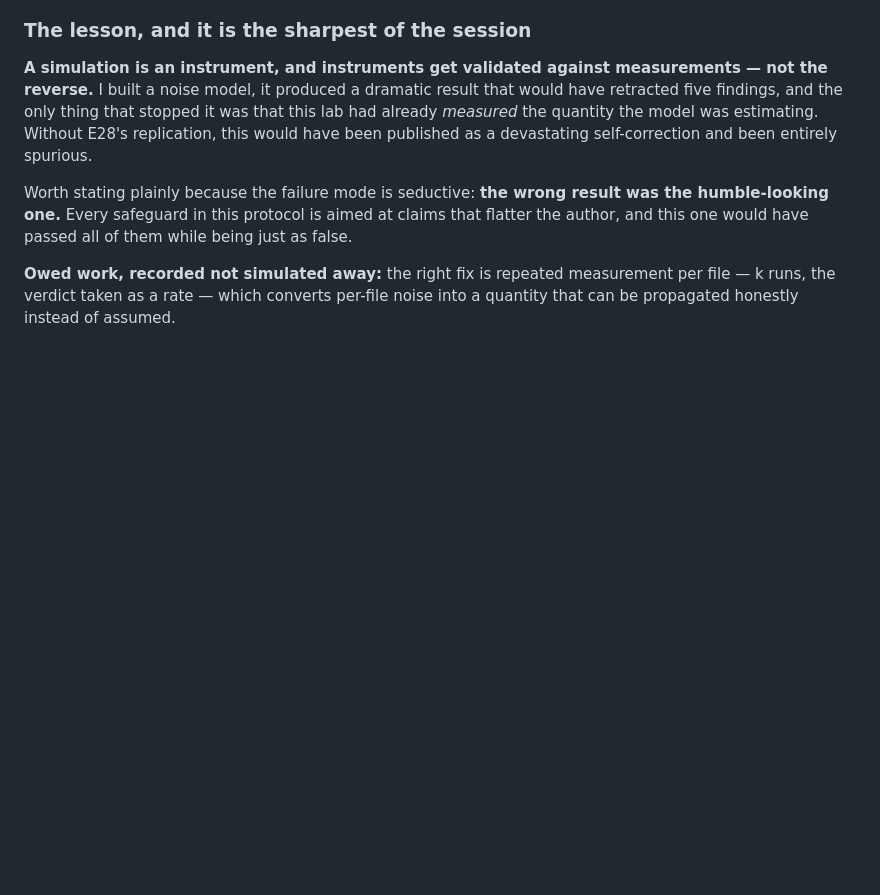
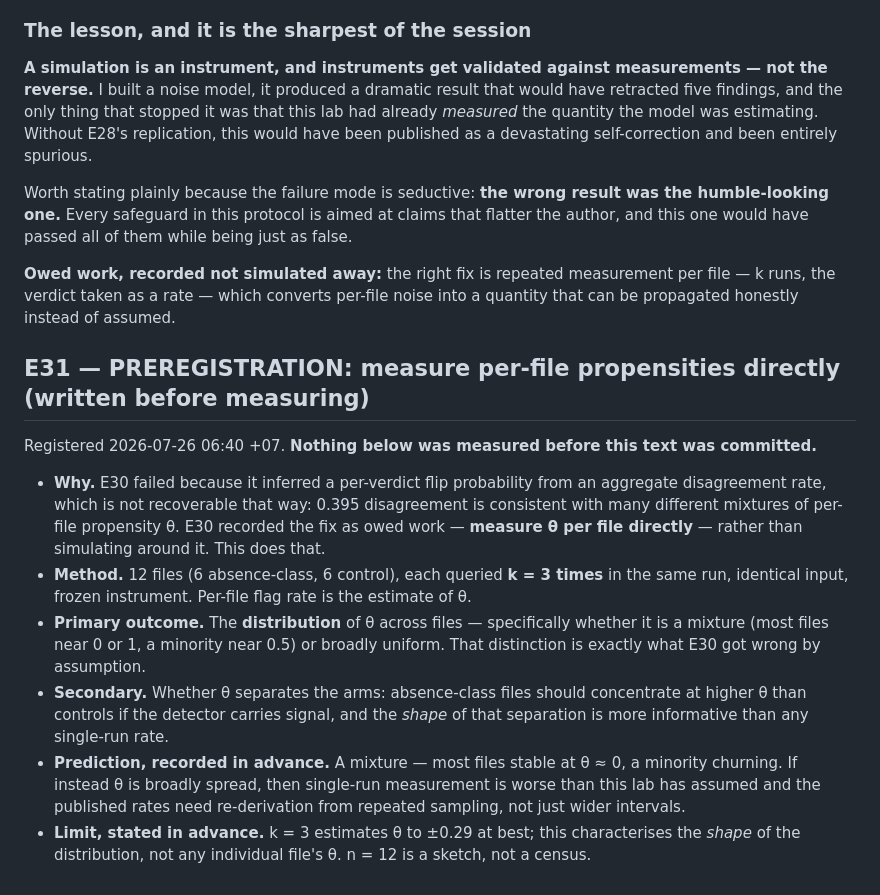
Before and after one commit to manhquydev/sentinel-security-platform, a Markdown page: docs/ai-sast-research-log.md, the part around the change. Rendered like a GitHub page; blank space fills up the shorter version.

Commit message:
docs(research): preregister E31, measuring per-file propensities directly
E30 failed by inferring a per-verdict flip probability from an aggregate
disagreement rate, which cannot be recovered that way, and recorded the fix as
owed work. This measures the per-file propensity distribution directly, since
whether it is a mixture or broadly spread is exactly the thing E30 assumed
wrongly.

```diff
--- a/docs/ai-sast-research-log.md
+++ b/docs/ai-sast-research-log.md
@@ -2285,3 +2285,25 @@ have passed all of them while being just as false.
 **Owed work, recorded not simulated away:** the right fix is repeated measurement per file — k runs, the
 verdict taken as a rate — which converts per-file noise into a quantity that can be propagated honestly
 instead of assumed.
+
+## E31 — PREREGISTRATION: measure per-file propensities directly (written before measuring)
+
+Registered 2026-07-26 06:40 +07. **Nothing below was measured before this text was committed.**
+
+- **Why.** E30 failed because it inferred a per-verdict flip probability from an aggregate disagreement
+  rate, which is not recoverable that way: 0.395 disagreement is consistent with many different mixtures
+  of per-file propensity θ. E30 recorded the fix as owed work — **measure θ per file directly** — rather
+  than simulating around it. This does that.
+- **Method.** 12 files (6 absence-class, 6 control), each queried **k = 3 times** in the same run,
+  identical input, frozen instrument. Per-file flag rate is the estimate of θ.
+- **Primary outcome.** The **distribution** of θ across files — specifically whether it is a mixture
+  (most files near 0 or 1, a minority near 0.5) or broadly uniform. That distinction is exactly what E30
+  got wrong by assumption.
+- **Secondary.** Whether θ separates the arms: absence-class files should concentrate at higher θ than
+  controls if the detector carries signal, and the *shape* of that separation is more informative than
+  any single-run rate.
+- **Prediction, recorded in advance.** A mixture — most files stable at θ ≈ 0, a minority churning.
+  If instead θ is broadly spread, then single-run measurement is worse than this lab has assumed and the
+  published rates need re-derivation from repeated sampling, not just wider intervals.
+- **Limit, stated in advance.** k = 3 estimates θ to ±0.29 at best; this characterises the *shape* of the
+  distribution, not any individual file's θ. n = 12 is a sketch, not a census.
```
